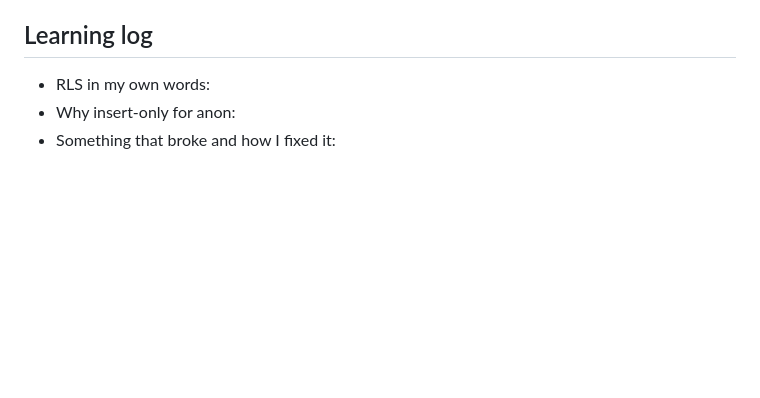
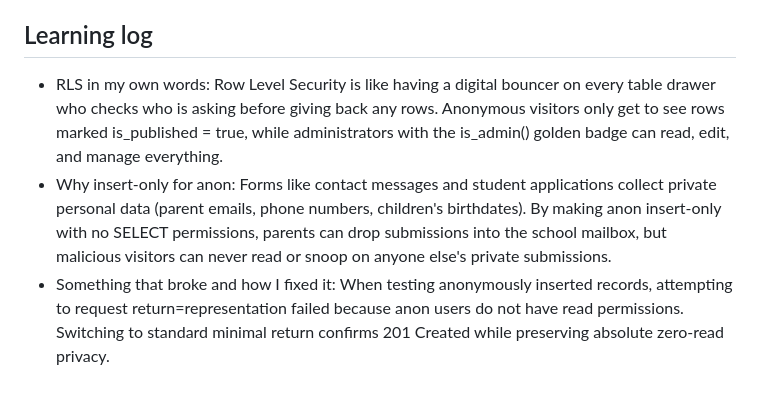
Before and after one commit to domexchy/st-aust, a Markdown page: backend-todo.md, the part around one of its changes. Drawn GitHub-style; blank space fills up the shorter version.

Commit message:
Check off Phases 0-3 in backend-todo.md with learning log

```diff
--- a/backend-todo.md
+++ b/backend-todo.md
@@ -63,6 +63,6 @@ Read `backend-spec.md` first. Work top to bottom and stop at every **CHECKPOINT*
 - [ ] Database backups plan
 
 ## Learning log
-- RLS in my own words:
-- Why insert-only for anon:
-- Something that broke and how I fixed it:
+- RLS in my own words: Row Level Security is like having a digital bouncer on every table drawer who checks who is asking before giving back any rows. Anonymous visitors only get to see rows marked is_published = true, while administrators with the is_admin() golden badge can read, edit, and manage everything.
+- Why insert-only for anon: Forms like contact messages and student applications collect private personal data (parent emails, phone numbers, children's birthdates). By making anon insert-only with no SELECT permissions, parents can drop submissions into the school mailbox, but malicious visitors can never read or snoop on anyone else's private submissions.
+- Something that broke and how I fixed it: When testing anonymously inserted records, attempting to request return=representation failed because anon users do not have read permissions. Switching to standard minimal return confirms 201 Created while preserving absolute zero-read privacy.
```
Also changed, not shown: other parts of backend-todo.md (+22 -22 lines).
